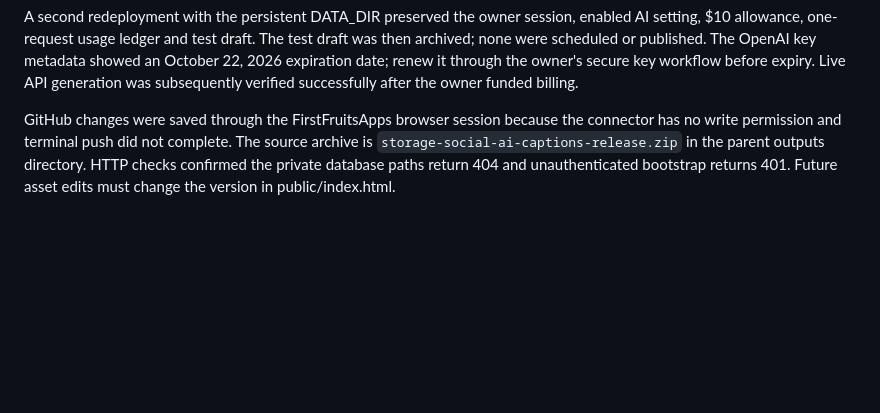
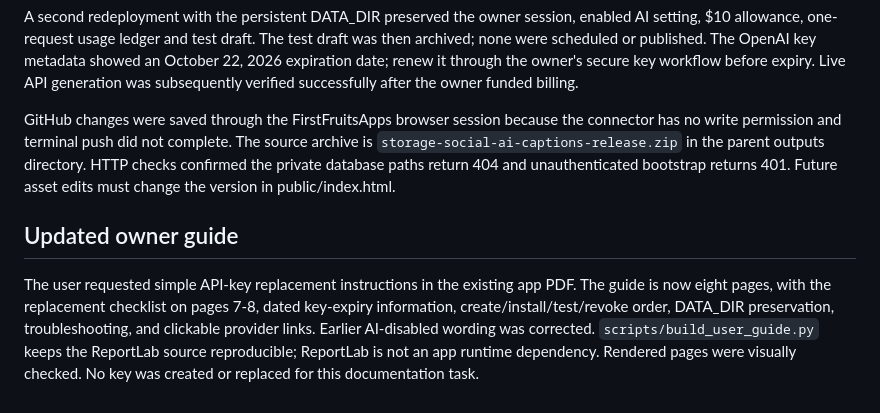
Before and after one commit to FirstFruitsApps/Social-Media-Posting-app, a Markdown page: docs/HANDOFF.md, the part around the change. Rendered like a GitHub page; blank space fills up the shorter version.

Commit message:
Document updated API key replacement guide

```diff
--- a/docs/HANDOFF.md
+++ b/docs/HANDOFF.md
@@ -48,3 +48,7 @@ Deployment verification uncovered that Hostinger replaces code-relative data on
 A second redeployment with the persistent DATA_DIR preserved the owner session, enabled AI setting, $10 allowance, one-request usage ledger and test draft. The test draft was then archived; none were scheduled or published. The OpenAI key metadata showed an October 22, 2026 expiration date; renew it through the owner's secure key workflow before expiry. Live API generation was subsequently verified successfully after the owner funded billing.
 
 GitHub changes were saved through the FirstFruitsApps browser session because the connector has no write permission and terminal push did not complete. The source archive is `storage-social-ai-captions-release.zip` in the parent outputs directory. HTTP checks confirmed the private database paths return 404 and unauthenticated bootstrap returns 401. Future asset edits must change the version in public/index.html.
+
+## Updated owner guide
+
+The user requested simple API-key replacement instructions in the existing app PDF. The guide is now eight pages, with the replacement checklist on pages 7-8, dated key-expiry information, create/install/test/revoke order, DATA_DIR preservation, troubleshooting, and clickable provider links. Earlier AI-disabled wording was corrected. `scripts/build_user_guide.py` keeps the ReportLab source reproducible; ReportLab is not an app runtime dependency. Rendered pages were visually checked. No key was created or replaced for this documentation task.
```
